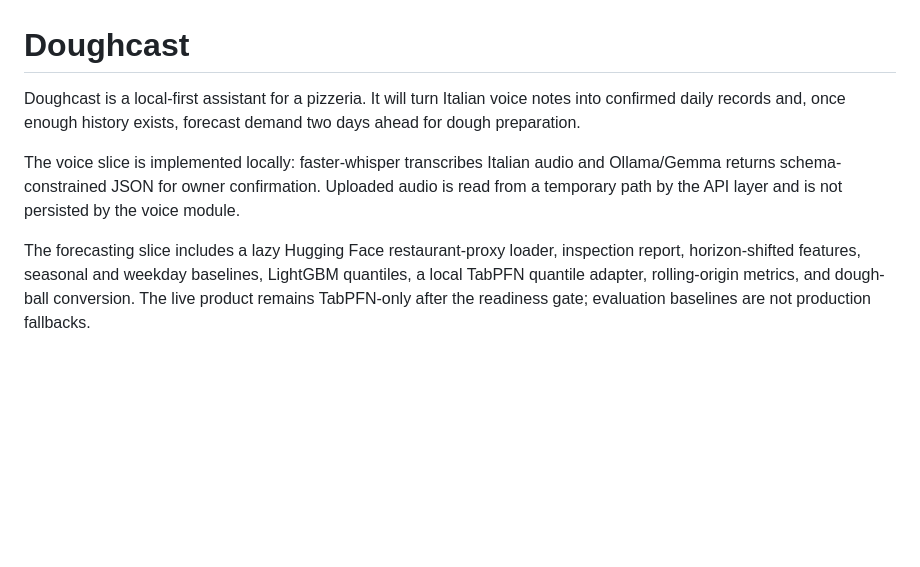
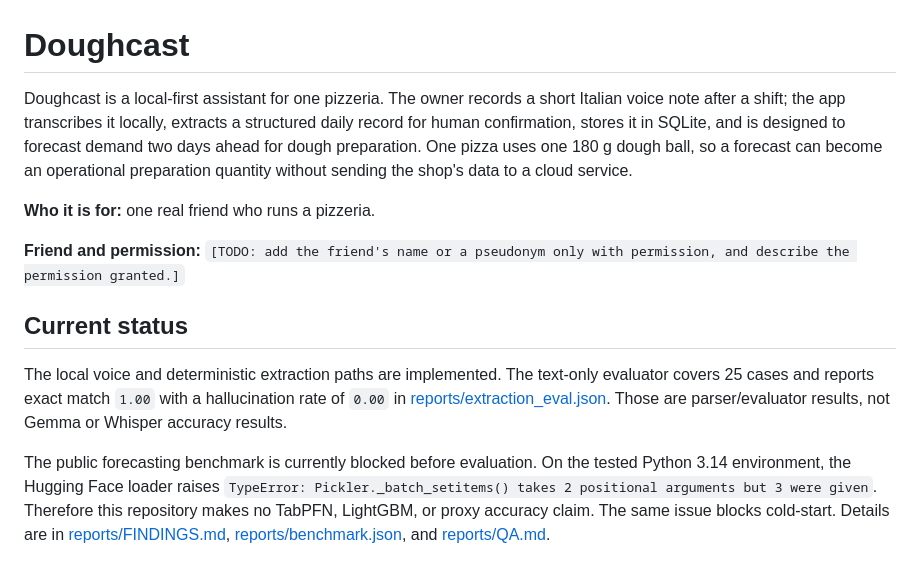
Before and after one commit to matteominin/doughcast, a Markdown page: README.md, the part around one of its changes. Drawn GitHub-style; blank space fills up the shorter version.

```diff
--- a/README.md
+++ b/README.md
@@ -1,11 +1,30 @@
 # Doughcast
 
-Doughcast is a local-first assistant for a pizzeria. It will turn Italian voice notes into confirmed daily records and, once enough history exists, forecast demand two days ahead for dough preparation.
+Doughcast is a local-first assistant for one pizzeria. The owner records a
+short Italian voice note after a shift; the app transcribes it locally,
+extracts a structured daily record for human confirmation, stores it in
+SQLite, and is designed to forecast demand two days ahead for dough
+preparation. One pizza uses one 180 g dough ball, so a forecast can become an
+operational preparation quantity without sending the shop's data to a cloud
+service.
 
-The voice slice is implemented locally: faster-whisper transcribes Italian audio and Ollama/Gemma returns schema-constrained JSON for owner confirmation. Uploaded audio is read from a temporary path by the API layer and is not persisted by the voice module.
+**Who it is for:** one real friend who runs a pizzeria.
 
-The forecasting slice includes a lazy Hugging Face restaurant-proxy loader,
-inspection report, horizon-shifted features, seasonal and weekday baselines,
-LightGBM quantiles, a local TabPFN quantile adapter, rolling-origin metrics,
-and dough-ball conversion. The live product remains TabPFN-only after the
-readiness gate; evaluation baselines are not production fallbacks.
+**Friend and permission:** `[TODO: add the friend's name or a pseudonym only
+with permission, and describe the permission granted.]`
+
+## Current status
+
+The local voice and deterministic extraction paths are implemented. The
+text-only evaluator covers 25 cases and reports exact match `1.00` with a
+hallucination rate of `0.00` in [reports/extraction_eval.json](reports/extraction_eval.json).
+Those are parser/evaluator results, not Gemma or Whisper accuracy results.
+
+The public forecasting benchmark is currently blocked before evaluation. On
+the tested Python 3.14 environment, the Hugging Face loader raises
+`TypeError: Pickler._batch_setitems() takes 2 positional arguments but 3 were
+given`. Therefore this repository makes no TabPFN, LightGBM, or proxy accuracy
+claim. The same issue blocks cold-start. Details are in
+[reports/FINDINGS.md](reports/FINDINGS.md), [reports/benchmark.json](reports/benchmark.json),
+and [reports/QA.md](reports/QA.md).
+
```
Also changed, not shown: other parts of README.md (+78 -24 lines), docs/post_outline.md (added, +110 -0 lines).
